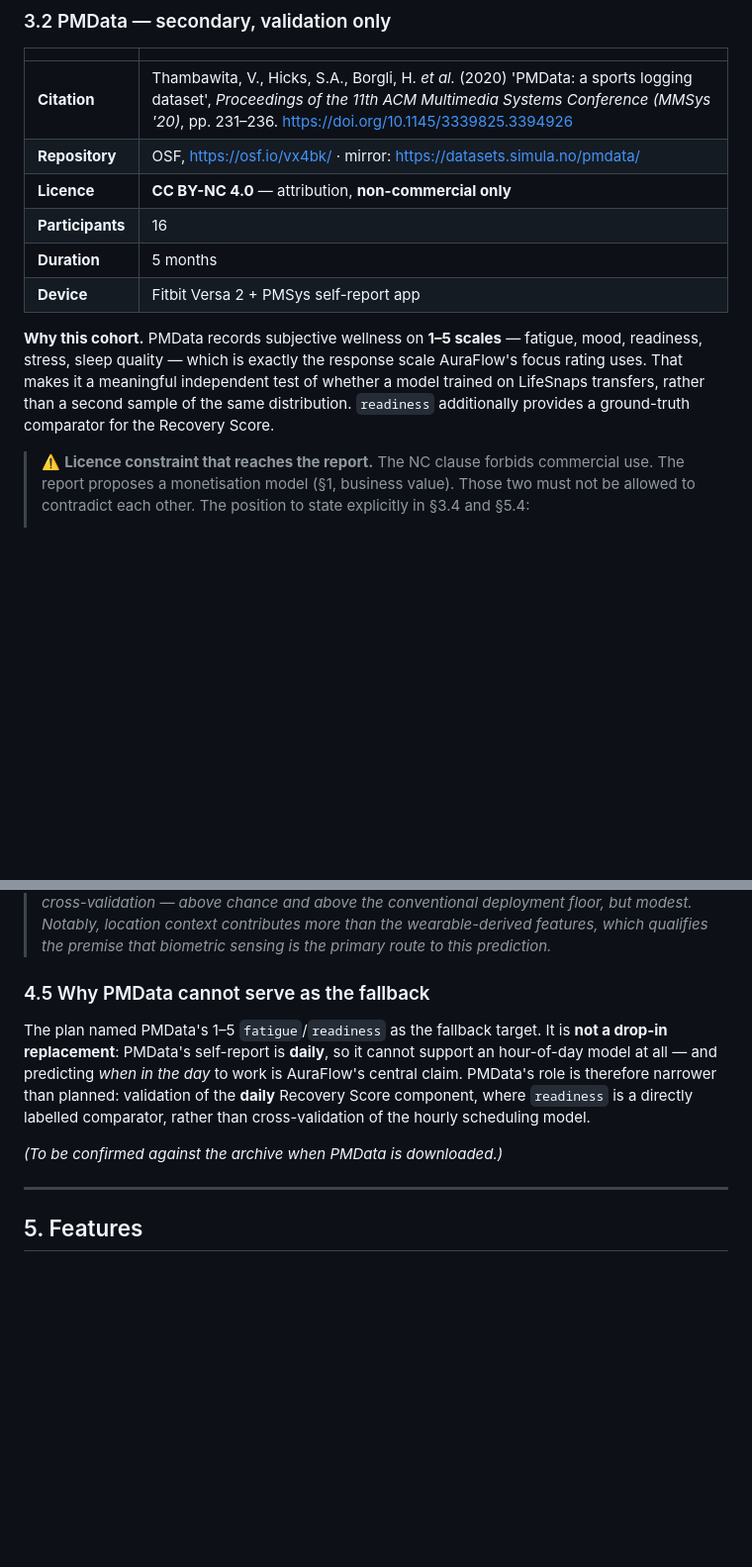
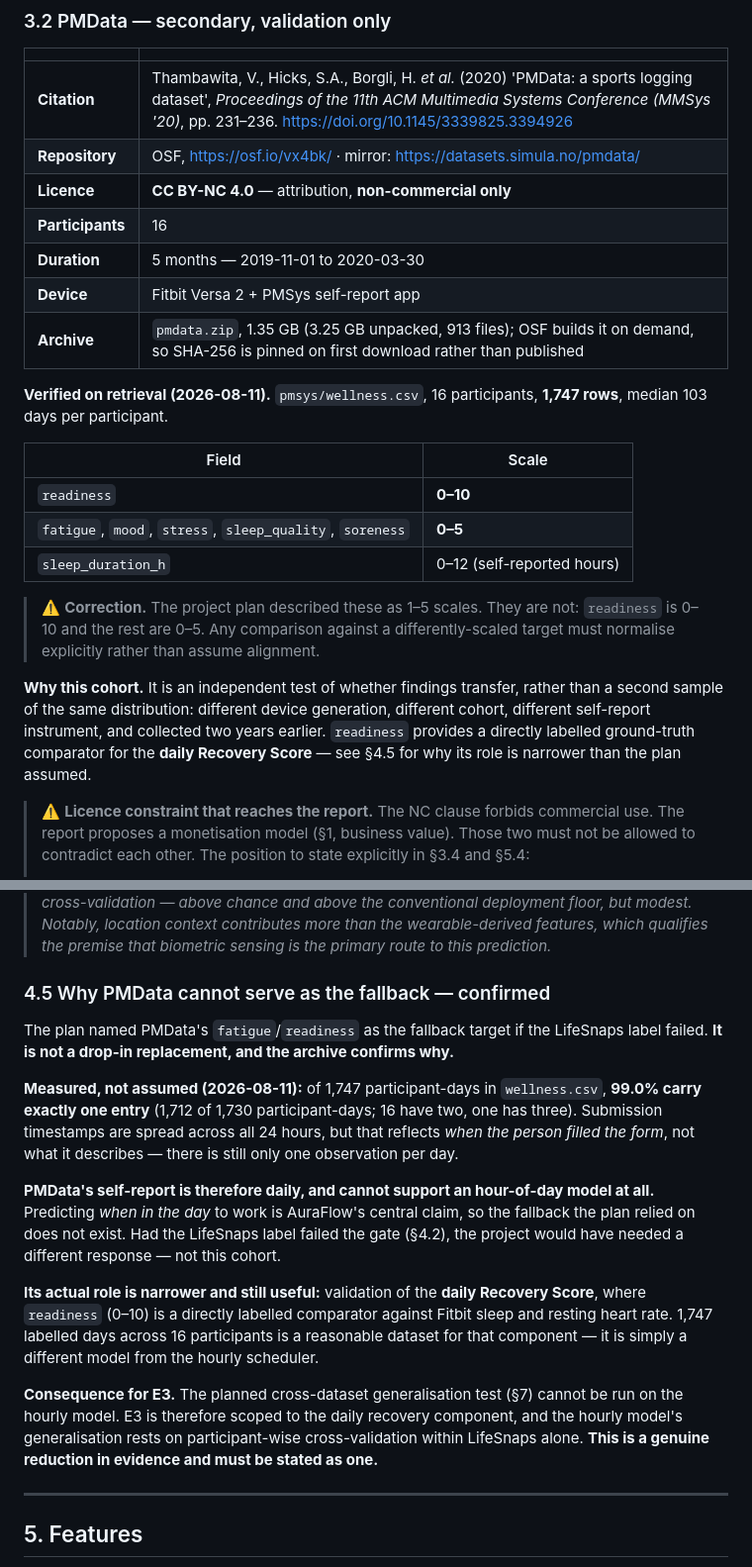
Before and after one commit to navodjayawardhana/auraflow, a Markdown page: docs/DATASET.md, 2 parts joined by grey strips. Shown at 99% size. Rendered like a GitHub page; blank space fills up the shorter version.

```diff
--- a/docs/DATASET.md
+++ b/docs/DATASET.md
@@ -90,14 +90,28 @@ per day — the same shape as the 4×/day self-report the original design called
 | **Repository** | OSF, https://osf.io/vx4bk/ · mirror: https://datasets.simula.no/pmdata/ |
 | **Licence** | **CC BY-NC 4.0** — attribution, **non-commercial only** |
 | **Participants** | 16 |
-| **Duration** | 5 months |
+| **Duration** | 5 months — 2019-11-01 to 2020-03-30 |
 | **Device** | Fitbit Versa 2 + PMSys self-report app |
+| **Archive** | `pmdata.zip`, 1.35 GB (3.25 GB unpacked, 913 files); OSF builds it on demand, so SHA-256 is pinned on first download rather than published |
 
-**Why this cohort.** PMData records subjective wellness on **1–5 scales** — fatigue,
-mood, readiness, stress, sleep quality — which is exactly the response scale AuraFlow's
-focus rating uses. That makes it a meaningful independent test of whether a model
-trained on LifeSnaps transfers, rather than a second sample of the same distribution.
-`readiness` additionally provides a ground-truth comparator for the Recovery Score.
+**Verified on retrieval (2026-08-11).** `pmsys/wellness.csv`, 16 participants,
+**1,747 rows**, median 103 days per participant.
+
+| Field | Scale |
+|---|---|
+| `readiness` | **0–10** |
+| `fatigue`, `mood`, `stress`, `sleep_quality`, `soreness` | **0–5** |
+| `sleep_duration_h` | 0–12 (self-reported hours) |
+
+> ⚠️ **Correction.** The project plan described these as 1–5 scales. They are not:
+> `readiness` is 0–10 and the rest are 0–5. Any comparison against a differently-scaled
+> target must normalise explicitly rather than assume alignment.
+
+**Why this cohort.** It is an independent test of whether findings transfer, rather than a
+second sample of the same distribution: different device generation, different cohort,
+different self-report instrument, and collected two years earlier. `readiness` provides a
+directly labelled ground-truth comparator for the **daily Recovery Score** — see §4.5 for
+why its role is narrower than the plan assumed.
 
 > ⚠️ **Licence constraint that reaches the report.** The NC clause forbids commercial
 > use. The report proposes a monetisation model (§1, business value). Those two must not
@@ -214,16 +228,30 @@ Suggested §5.4 wording:
 > wearable-derived features, which qualifies the premise that biometric sensing is the
 > primary route to this prediction.*
 
-### 4.5 Why PMData cannot serve as the fallback
+### 4.5 Why PMData cannot serve as the fallback — confirmed
 
-The plan named PMData's 1–5 `fatigue`/`readiness` as the fallback target. It is **not a
-drop-in replacement**: PMData's self-report is **daily**, so it cannot support an
-hour-of-day model at all — and predicting *when in the day* to work is AuraFlow's central
-claim. PMData's role is therefore narrower than planned: validation of the **daily**
-Recovery Score component, where `readiness` is a directly labelled comparator, rather
-than cross-validation of the hourly scheduling model.
+The plan named PMData's `fatigue`/`readiness` as the fallback target if the LifeSnaps label
+failed. **It is not a drop-in replacement, and the archive confirms why.**
 
-*(To be confirmed against the archive when PMData is downloaded.)*
+**Measured, not assumed (2026-08-11):** of 1,747 participant-days in `wellness.csv`,
+**99.0% carry exactly one entry** (1,712 of 1,730 participant-days; 16 have two, one has
+three). Submission timestamps are spread across all 24 hours, but that reflects *when the
+person filled the form*, not what it describes — there is still only one observation per day.
+
+**PMData's self-report is therefore daily, and cannot support an hour-of-day model at all.**
+Predicting *when in the day* to work is AuraFlow's central claim, so the fallback the plan
+relied on does not exist. Had the LifeSnaps label failed the gate (§4.2), the project would
+have needed a different response — not this cohort.
+
+**Its actual role is narrower and still useful:** validation of the **daily Recovery Score**,
+where `readiness` (0–10) is a directly labelled comparator against Fitbit sleep and resting
+heart rate. 1,747 labelled days across 16 participants is a reasonable dataset for that
+component — it is simply a different model from the hourly scheduler.
+
+**Consequence for E3.** The planned cross-dataset generalisation test (§7) cannot be run on
+the hourly model. E3 is therefore scoped to the daily recovery component, and the hourly
+model's generalisation rests on participant-wise cross-validation within LifeSnaps alone.
+**This is a genuine reduction in evidence and must be stated as one.**
 
 ---
 
```
Also changed, not shown: other parts of docs/DATASET.md (+9 -3 lines), docs/report/EVIDENCE-LOG.md (+63 -1 lines).
